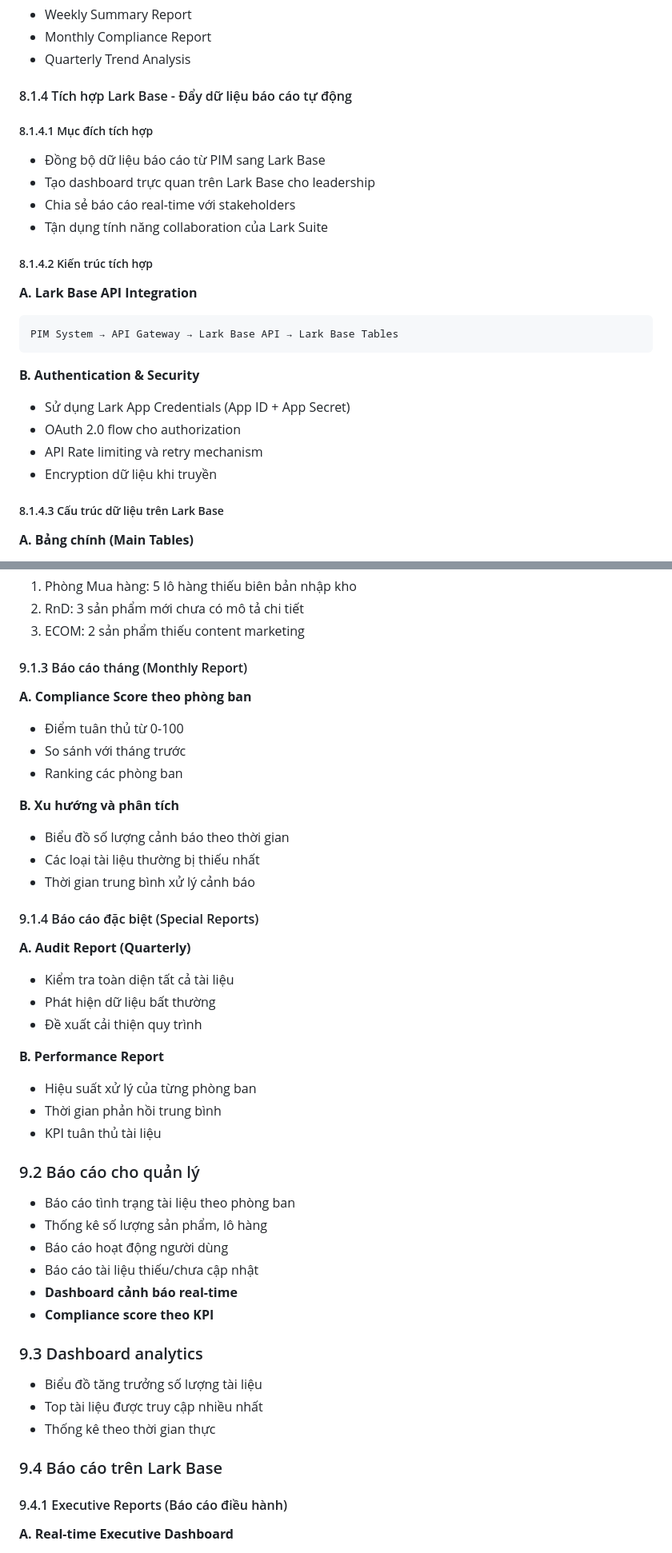
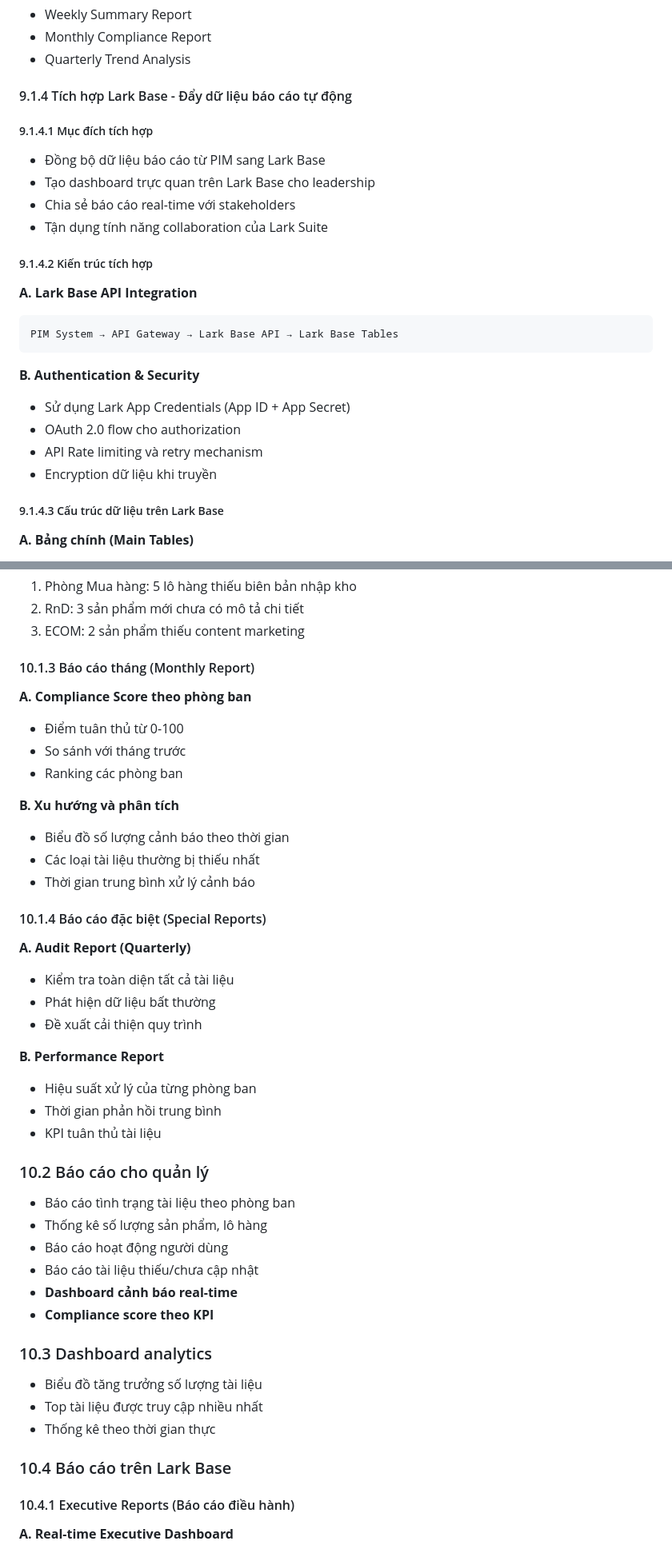
Before and after one commit to huandt08/h-pim, a Markdown page: YeuCauHeThong_PIM.md, 2 parts joined by grey strips. Shown: that part at 80% size. GitHub-like rendering.

````diff
--- a/YeuCauHeThong_PIM.md
+++ b/YeuCauHeThong_PIM.md
@@ -902,15 +902,15 @@ Hệ thống PIM
 - Monthly Compliance Report
 - Quarterly Trend Analysis
 
-#### 8.1.4 Tích hợp Lark Base - Đẩy dữ liệu báo cáo tự động
+#### 9.1.4 Tích hợp Lark Base - Đẩy dữ liệu báo cáo tự động
 
-##### 8.1.4.1 Mục đích tích hợp
+##### 9.1.4.1 Mục đích tích hợp
 - Đồng bộ dữ liệu báo cáo từ PIM sang Lark Base
 - Tạo dashboard trực quan trên Lark Base cho leadership
 - Chia sẻ báo cáo real-time với stakeholders
 - Tận dụng tính năng collaboration của Lark Suite
 
-##### 8.1.4.2 Kiến trúc tích hợp
+##### 9.1.4.2 Kiến trúc tích hợp
 
 **A. Lark Base API Integration**
 ```
@@ -923,7 +923,7 @@ PIM System → API Gateway → Lark Base API → Lark Base Tables
 - API Rate limiting và retry mechanism
 - Encryption dữ liệu khi truyền
 
-##### 8.1.4.3 Cấu trúc dữ liệu trên Lark Base
+##### 9.1.4.3 Cấu trúc dữ liệu trên Lark Base
 
 **A. Bảng chính (Main Tables)**
 
@@ -1159,7 +1159,7 @@ def push_to_lark_base(table_name, data):
 2. RnD: 3 sản phẩm mới chưa có mô tả chi tiết
 3. ECOM: 2 sản phẩm thiếu content marketing
 
-#### 9.1.3 Báo cáo tháng (Monthly Report)
+#### 10.1.3 Báo cáo tháng (Monthly Report)
 **A. Compliance Score theo phòng ban**
 - Điểm tuân thủ từ 0-100
 - So sánh với tháng trước
@@ -1170,7 +1170,7 @@ def push_to_lark_base(table_name, data):
 - Các loại tài liệu thường bị thiếu nhất
 - Thời gian trung bình xử lý cảnh báo
 
-#### 9.1.4 Báo cáo đặc biệt (Special Reports)
+#### 10.1.4 Báo cáo đặc biệt (Special Reports)
 
 **A. Audit Report (Quarterly)**
 - Kiểm tra toàn diện tất cả tài liệu
@@ -1182,7 +1182,7 @@ def push_to_lark_base(table_name, data):
 - Thời gian phản hồi trung bình
 - KPI tuân thủ tài liệu
 
-### 9.2 Báo cáo cho quản lý
+### 10.2 Báo cáo cho quản lý
 - Báo cáo tình trạng tài liệu theo phòng ban
 - Thống kê số lượng sản phẩm, lô hàng
 - Báo cáo hoạt động người dùng
@@ -1190,14 +1190,14 @@ def push_to_lark_base(table_name, data):
 - **Dashboard cảnh báo real-time**
 - **Compliance score theo KPI**
 
-### 9.3 Dashboard analytics
+### 10.3 Dashboard analytics
 - Biểu đồ tăng trưởng số lượng tài liệu
 - Top tài liệu được truy cập nhiều nhất
 - Thống kê theo thời gian thực
 
-### 9.4 Báo cáo trên Lark Base
+### 10.4 Báo cáo trên Lark Base
 
-#### 9.4.1 Executive Reports (Báo cáo điều hành)
+#### 10.4.1 Executive Reports (Báo cáo điều hành)
 **A. Real-time Executive Dashboard**
 - **Overall Compliance Score**: Điểm tuân thủ tổng thể của công ty
 - **Department Rankings**: Xếp hạng các phòng ban theo performance
````
Also changed, not shown: other parts of YeuCauHeThong_PIM.md (+44 -44 lines).
